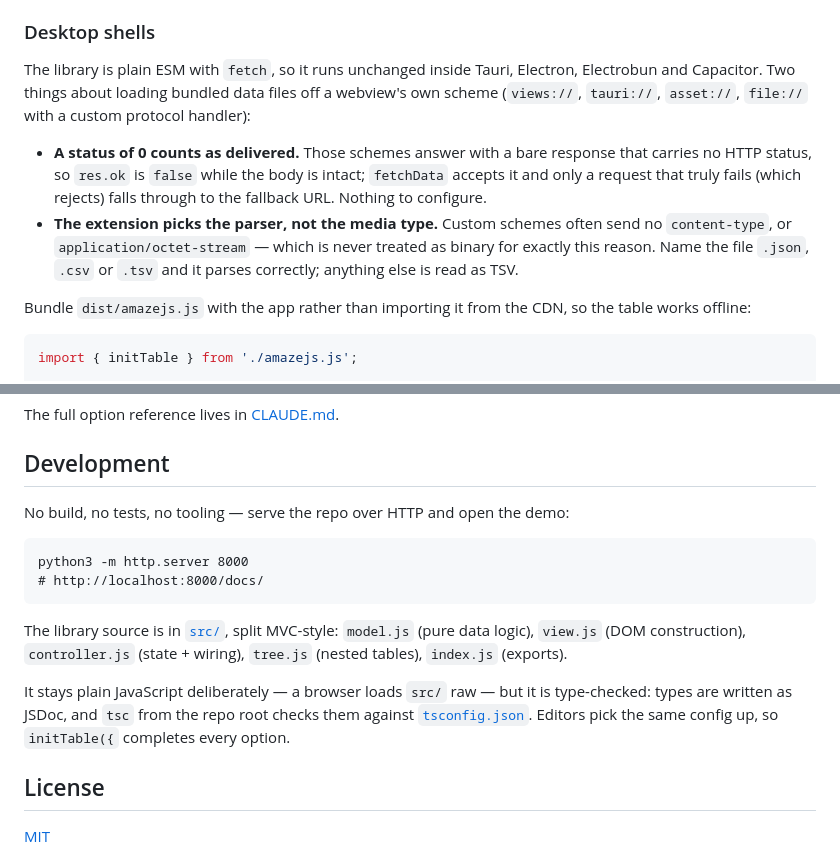
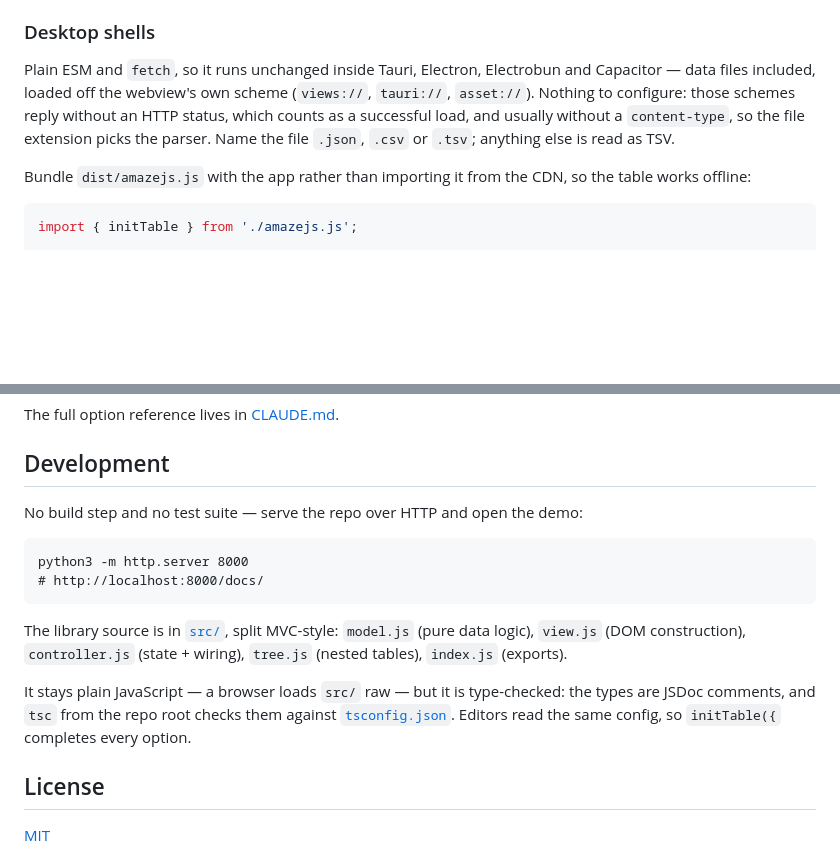
Before and after one commit to amazebb/amazejs, a Markdown page: README.md, 2 parts joined by grey strips. Rendered like a GitHub page; blank space fills up the shorter version.

Commit message:
docs: trim the desktop-shell and type-checking notes
- fold the README's two desktop-shell bullets into one paragraph, dropping the internals a consumer doesn't need
- say "no build step and no test suite", which the tsc line below no longer contradicts
- cut the tsconfig reasoning from CLAUDE.md, which the config file already carries
- point at the option table below rather than above, and drop the fetch history the delivered() comment repeats

Co-Authored-By: Claude Opus 5 <noreply@anthropic.com>

````diff
--- a/README.md
+++ b/README.md
@@ -219,19 +219,12 @@ for casks). Pass `dataKey` to table just one of them.
 
 ### Desktop shells
 
-The library is plain ESM with `fetch`, so it runs unchanged inside Tauri, Electron,
-Electrobun and Capacitor. Two things about loading bundled data files off a webview's
-own scheme (`views://`, `tauri://`, `asset://`, `file://` with a custom protocol
-handler):
-
-- **A status of 0 counts as delivered.** Those schemes answer with a bare response that
-  carries no HTTP status, so `res.ok` is `false` while the body is intact; `fetchData`
-  accepts it and only a request that truly fails (which rejects) falls through to the
-  fallback URL. Nothing to configure.
-- **The extension picks the parser, not the media type.** Custom schemes often send no
-  `content-type`, or `application/octet-stream` — which is never treated as binary for
-  exactly this reason. Name the file `.json`, `.csv` or `.tsv` and it parses correctly;
-  anything else is read as TSV.
+Plain ESM and `fetch`, so it runs unchanged inside Tauri, Electron, Electrobun and
+Capacitor — data files included, loaded off the webview's own scheme (`views://`,
+`tauri://`, `asset://`). Nothing to configure: those schemes reply without an HTTP
+status, which counts as a successful load, and usually without a `content-type`, so the
+file extension picks the parser. Name the file `.json`, `.csv` or `.tsv`; anything else
+is read as TSV.
 
 Bundle `dist/amazejs.js` with the app rather than importing it from the CDN, so the
 table works offline:
@@ -280,7 +273,7 @@ The full option reference lives in [CLAUDE.md](CLAUDE.md).
 
 ## Development
 
-No build, no tests, no tooling — serve the repo over HTTP and open the demo:
+No build step and no test suite — serve the repo over HTTP and open the demo:
 
 ```
 python3 -m http.server 8000
@@ -289,7 +282,7 @@ python3 -m http.server 8000
 
 The library source is in [`src/`](src/), split MVC-style: `model.js` (pure data logic), `view.js` (DOM construction), `controller.js` (state + wiring), `tree.js` (nested tables), `index.js` (exports).
 
-It stays plain JavaScript deliberately — a browser loads `src/` raw — but it is type-checked: types are written as JSDoc, and `tsc` from the repo root checks them against [`tsconfig.json`](tsconfig.json). Editors pick the same config up, so `initTable({` completes every option.
+It stays plain JavaScript — a browser loads `src/` raw — but it is type-checked: the types are JSDoc comments, and `tsc` from the repo root checks them against [`tsconfig.json`](tsconfig.json). Editors read the same config, so `initTable({` completes every option.
 
 ## License
 
````
Also changed, not shown: CLAUDE.md (+2 -2 lines).
